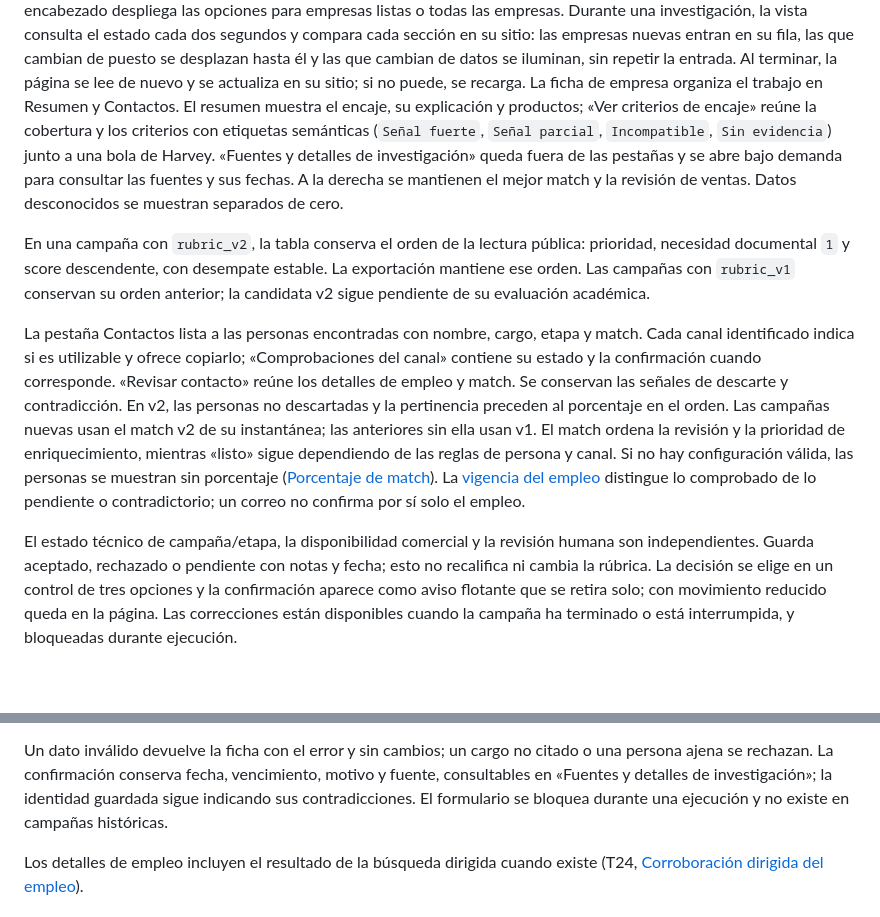
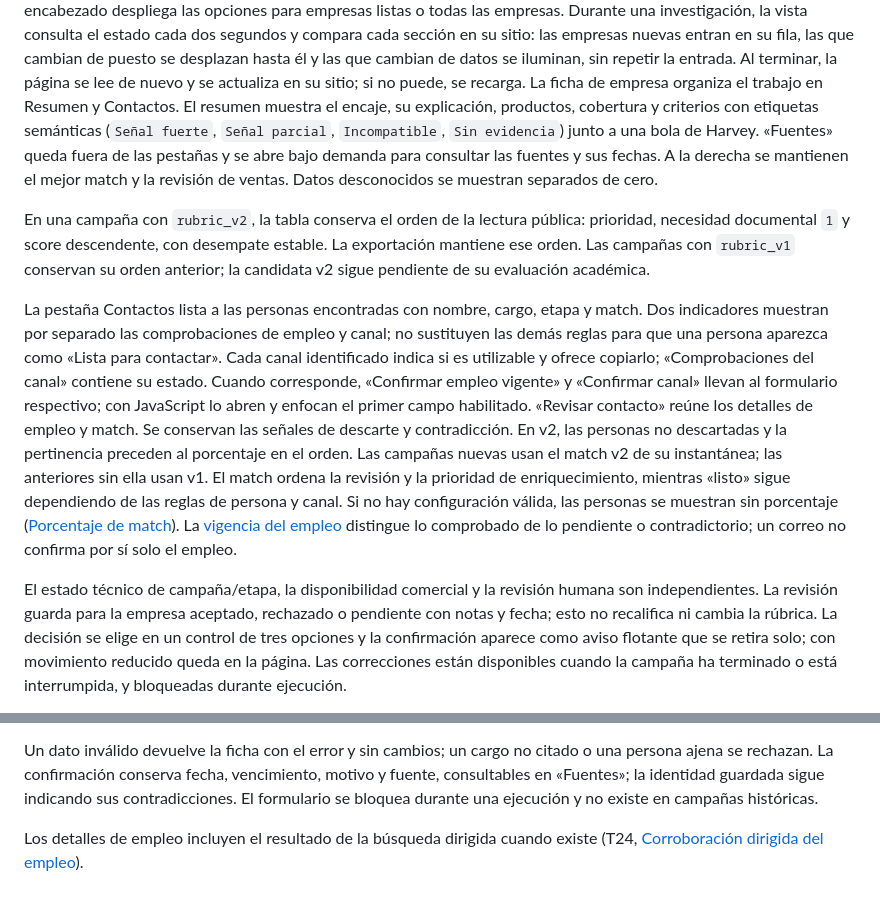
Before and after one commit to ThomasSerna/veryfi-prospecting, a Markdown page: docs/ui.md, 2 parts joined by grey strips. GitHub-like rendering; blank space fills up the shorter version.

Commit message:
docs: actualizar el flujo de revisión de contactos

```diff
--- a/docs/ui.md
+++ b/docs/ui.md
@@ -221,11 +221,10 @@ entran en su fila, las que cambian de puesto se desplazan hasta él y las que
 cambian de datos se iluminan, sin repetir la entrada. Al terminar, la página se
 lee de nuevo y se actualiza en su sitio; si no puede, se recarga. La ficha de
 empresa organiza el trabajo en Resumen y Contactos. El resumen muestra el encaje,
-su explicación y productos; «Ver criterios de encaje» reúne la cobertura y los
-criterios con etiquetas semánticas (`Señal fuerte`, `Señal parcial`, `Incompatible`,
-`Sin evidencia`) junto a una bola de Harvey. «Fuentes y detalles de investigación»
-queda fuera de las pestañas y se abre bajo demanda para consultar las fuentes y sus
-fechas. A la derecha se mantienen el mejor match y la revisión de ventas. Datos
+su explicación, productos, cobertura y criterios con etiquetas semánticas
+(`Señal fuerte`, `Señal parcial`, `Incompatible`, `Sin evidencia`) junto a una bola de Harvey.
+«Fuentes» queda fuera de las pestañas y se abre bajo demanda para consultar las fuentes
+y sus fechas. A la derecha se mantienen el mejor match y la revisión de ventas. Datos
 desconocidos se muestran separados de cero.
 
 En una campaña con `rubric_v2`, la tabla conserva el orden de la lectura pública:
@@ -234,9 +233,13 @@ La exportación mantiene ese orden. Las campañas con `rubric_v1` conservan su
 orden anterior; la candidata v2 sigue pendiente de su evaluación académica.
 
 La pestaña Contactos lista a las personas encontradas con nombre, cargo, etapa y match.
+Dos indicadores muestran por separado las comprobaciones de empleo y canal; no
+sustituyen las demás reglas para que una persona aparezca como «Lista para contactar».
 Cada canal identificado indica si es utilizable y ofrece copiarlo; «Comprobaciones del
-canal» contiene su estado y la confirmación cuando corresponde. «Revisar contacto» reúne
-los detalles de empleo y match. Se conservan las señales de descarte y contradicción.
+canal» contiene su estado. Cuando corresponde, «Confirmar empleo vigente» y «Confirmar
+canal» llevan al formulario respectivo; con JavaScript lo abren y enfocan el primer
+campo habilitado. «Revisar contacto» reúne los detalles de empleo y match. Se conservan
+las señales de descarte y contradicción.
 En v2, las personas no descartadas y la pertinencia preceden al porcentaje en el orden.
 Las campañas nuevas usan el match v2 de su instantánea; las anteriores sin ella usan v1.
 El match ordena la revisión y la prioridad de enriquecimiento, mientras «listo» sigue
@@ -246,9 +249,9 @@ La [vigencia del empleo](contacts.md#vigencia-del-empleo-t18) distingue lo compr
 de lo pendiente o contradictorio; un correo no confirma por sí solo el empleo.
 
 El estado técnico de campaña/etapa, la disponibilidad comercial y la revisión humana
-son independientes. Guarda aceptado, rechazado o pendiente con notas y fecha; esto
-no recalifica ni cambia la rúbrica. La decisión se elige en un control de tres
-opciones y la confirmación aparece como aviso flotante que se retira solo; con
+son independientes. La revisión guarda para la empresa aceptado, rechazado o pendiente
+con notas y fecha; esto no recalifica ni cambia la rúbrica. La decisión se elige en un
+control de tres opciones y la confirmación aparece como aviso flotante que se retira solo; con
 movimiento reducido queda en la página. Las correcciones están disponibles cuando la
 campaña ha terminado o está interrumpida, y bloqueadas durante ejecución.
 
@@ -271,7 +274,7 @@ pide:
 
 Un dato inválido devuelve la ficha con el error y sin cambios; un cargo no citado o una
 persona ajena se rechazan. La confirmación conserva fecha, vencimiento, motivo y fuente,
-consultables en «Fuentes y detalles de investigación»; la identidad guardada sigue
+consultables en «Fuentes»; la identidad guardada sigue
 indicando sus contradicciones. El formulario se bloquea durante una ejecución y no
 existe en campañas históricas.
 
```
Also changed, not shown: DESIGN.md (+11 -10 lines).
